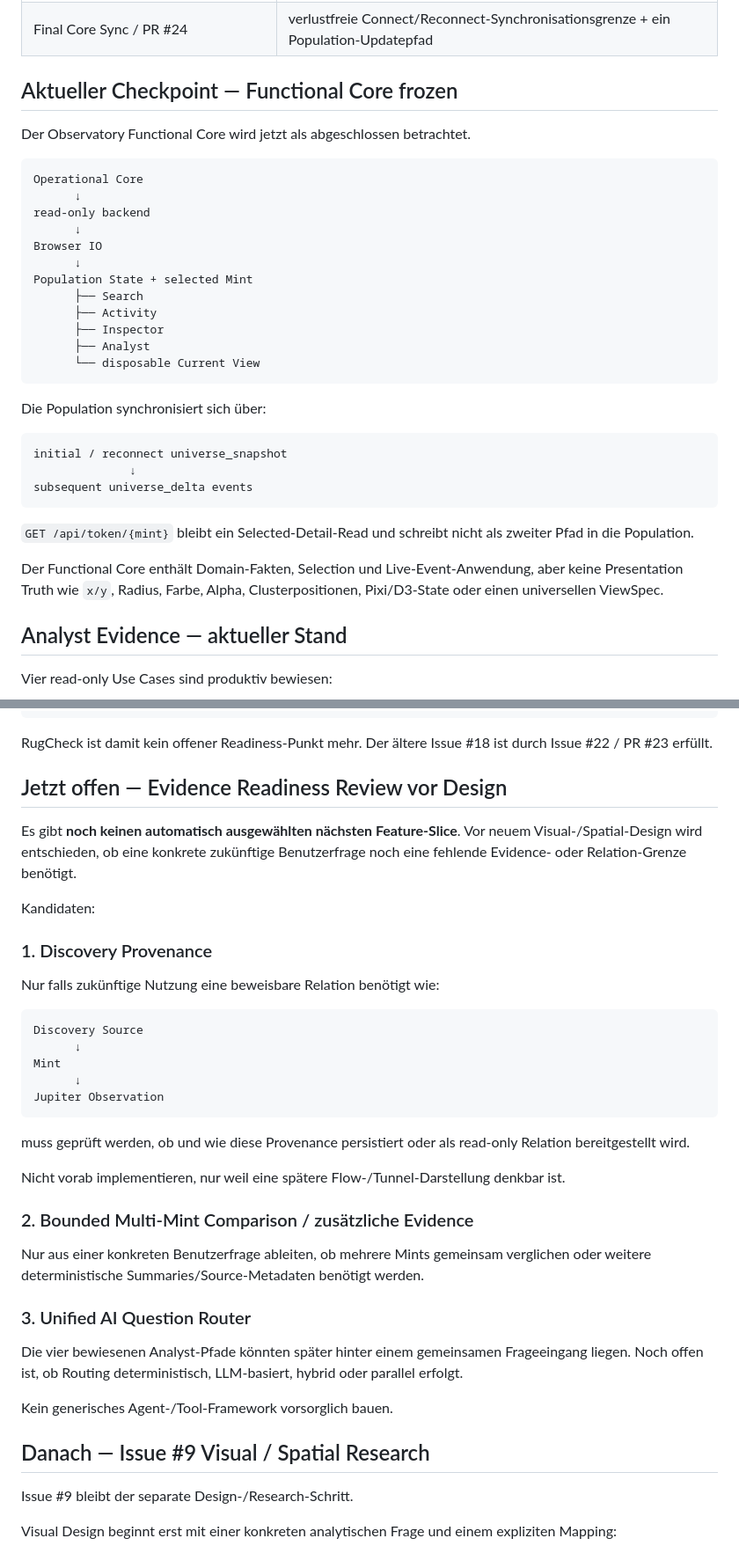
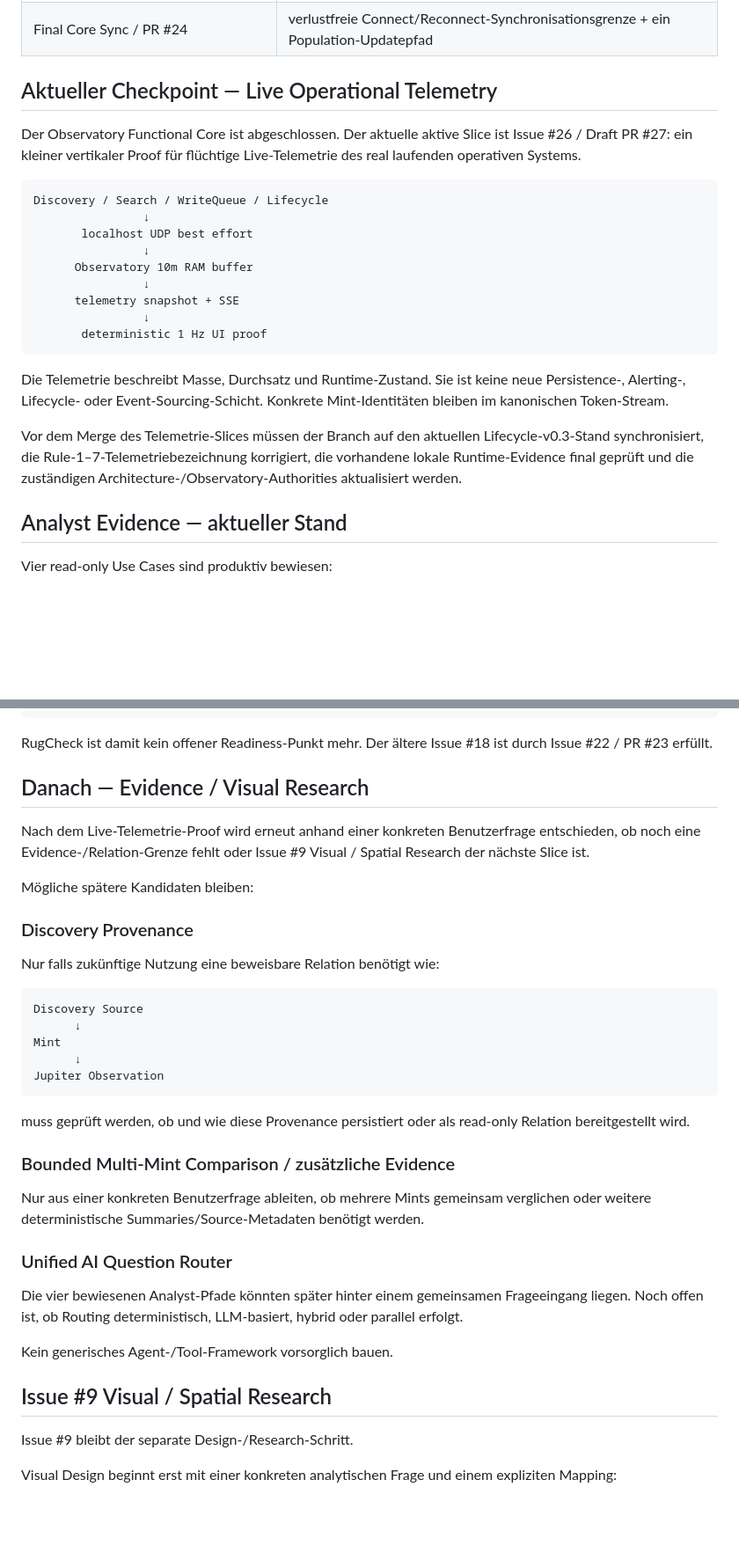
Before and after one commit to 0bLad20x/solana-token-observatory, a Markdown page: docs/MILESTONES.md, 2 parts joined by grey strips. Shown at 88% size. Rendered like a GitHub page; blank space fills up the shorter version.

Commit message:
Advance milestone to Lifecycle v0.3 and telemetry

````diff
--- a/docs/MILESTONES.md
+++ b/docs/MILESTONES.md
@@ -36,36 +38,25 @@ Die vertikalen Slices haben die funktionale Basis bewiesen:
 | Model Routing + RugCheck / Issue #22 / PR #23 | FAST/STRONG Policy + exact-Mint RugCheck Evidence + v4 Projection |
 | Final Core Sync / PR #24 | verlustfreie Connect/Reconnect-Synchronisationsgrenze + ein Population-Updatepfad |
 
-## Aktueller Checkpoint — Functional Core frozen
+## Aktueller Checkpoint — Live Operational Telemetry
 
-Der Observatory Functional Core wird jetzt als abgeschlossen betrachtet.
+Der Observatory Functional Core ist abgeschlossen. Der aktuelle aktive Slice ist Issue #26 / Draft PR #27: ein kleiner vertikaler Proof für flüchtige Live-Telemetrie des real laufenden operativen Systems.
 
 ```text
-Operational Core
-      ↓
-read-only backend
-      ↓
-Browser IO
-      ↓
-Population State + selected Mint
-      ├── Search
-      ├── Activity
-      ├── Inspector
-      ├── Analyst
-      └── disposable Current View
+Discovery / Search / WriteQueue / Lifecycle
+                ↓
+       localhost UDP best effort
+                ↓
+      Observatory 10m RAM buffer
+                ↓
+      telemetry snapshot + SSE
+                ↓
+       deterministic 1 Hz UI proof
 ```
 
-Die Population synchronisiert sich über:
+Die Telemetrie beschreibt Masse, Durchsatz und Runtime-Zustand. Sie ist keine neue Persistence-, Alerting-, Lifecycle- oder Event-Sourcing-Schicht. Konkrete Mint-Identitäten bleiben im kanonischen Token-Stream.
 
-```text
-initial / reconnect universe_snapshot
-              ↓
-subsequent universe_delta events
-```
-
-`GET /api/token/{mint}` bleibt ein Selected-Detail-Read und schreibt nicht als zweiter Pfad in die Population.
-
-Der Functional Core enthält Domain-Fakten, Selection und Live-Event-Anwendung, aber keine Presentation Truth wie `x/y`, Radius, Farbe, Alpha, Clusterpositionen, Pixi/D3-State oder einen universellen ViewSpec.
+Vor dem Merge des Telemetrie-Slices müssen der Branch auf den aktuellen Lifecycle-v0.3-Stand synchronisiert, die Rule-1–7-Telemetriebezeichnung korrigiert, die vorhandene lokale Runtime-Evidence final geprüft und die zuständigen Architecture-/Observatory-Authorities aktualisiert werden.
 
 ## Analyst Evidence — aktueller Stand
 
@@ -87,13 +78,13 @@ STRONG = mistral-large-latest
 
 RugCheck ist damit kein offener Readiness-Punkt mehr. Der ältere Issue #18 ist durch Issue #22 / PR #23 erfüllt.
 
-## Jetzt offen — Evidence Readiness Review vor Design
+## Danach — Evidence / Visual Research
 
-Es gibt **noch keinen automatisch ausgewählten nächsten Feature-Slice**. Vor neuem Visual-/Spatial-Design wird entschieden, ob eine konkrete zukünftige Benutzerfrage noch eine fehlende Evidence- oder Relation-Grenze benötigt.
+Nach dem Live-Telemetrie-Proof wird erneut anhand einer konkreten Benutzerfrage entschieden, ob noch eine Evidence-/Relation-Grenze fehlt oder Issue #9 Visual / Spatial Research der nächste Slice ist.
 
-Kandidaten:
+Mögliche spätere Kandidaten bleiben:
 
-### 1. Discovery Provenance
+### Discovery Provenance
 
 Nur falls zukünftige Nutzung eine beweisbare Relation benötigt wie:
 
@@ -107,19 +98,17 @@ Jupiter Observation
 
 muss geprüft werden, ob und wie diese Provenance persistiert oder als read-only Relation bereitgestellt wird.
 
-Nicht vorab implementieren, nur weil eine spätere Flow-/Tunnel-Darstellung denkbar ist.
-
-### 2. Bounded Multi-Mint Comparison / zusätzliche Evidence
+### Bounded Multi-Mint Comparison / zusätzliche Evidence
 
 Nur aus einer konkreten Benutzerfrage ableiten, ob mehrere Mints gemeinsam verglichen oder weitere deterministische Summaries/Source-Metadaten benötigt werden.
 
-### 3. Unified AI Question Router
+### Unified AI Question Router
 
 Die vier bewiesenen Analyst-Pfade könnten später hinter einem gemeinsamen Frageeingang liegen. Noch offen ist, ob Routing deterministisch, LLM-basiert, hybrid oder parallel erfolgt.
 
 Kein generisches Agent-/Tool-Framework vorsorglich bauen.
 
-## Danach — Issue #9 Visual / Spatial Research
+## Issue #9 Visual / Spatial Research
 
 Issue #9 bleibt der separate Design-/Research-Schritt.
 
````
Also changed, not shown: other parts of docs/MILESTONES.md (+8 -6 lines).
